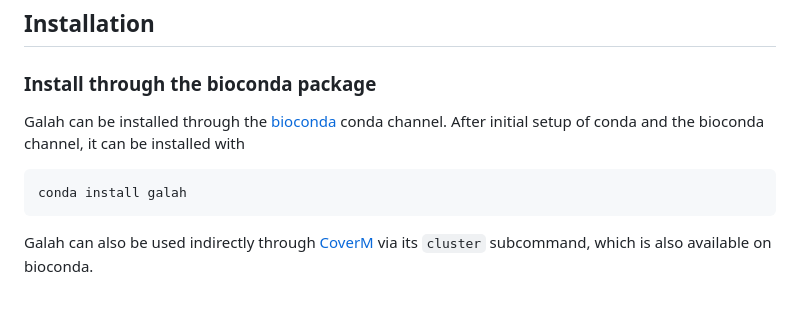
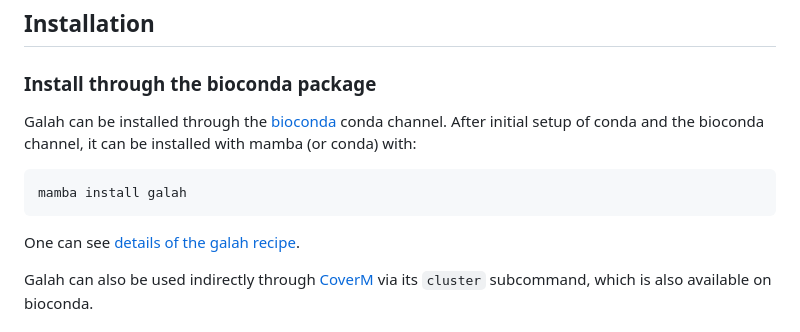
Before and after one commit to wwood/galah, a Markdown page: README.md, the part around the change. Drawn GitHub-style; blank space fills up the shorter version.

Commit message:
README.md: Use mamba not conda.
Co-authored by: @solc42.

See #46.

````diff
--- a/README.md
+++ b/README.md
@@ -52,11 +52,14 @@ highest ANI with.
 
 ### Install through the bioconda package
 
-Galah can be installed through the [bioconda](https://bioconda.github.io/user/install.html) conda channel. After initial setup of conda and the bioconda channel, it can be installed with
+Galah can be installed through the [bioconda](https://bioconda.github.io/user/install.html) conda channel. After initial setup of conda and the bioconda channel, it can be installed with mamba (or conda) with:
 
 ```
-conda install galah
+mamba install galah
 ```
+
+One can see [details of the galah recipe](https://bioconda.github.io/recipes/galah/README.html).
+
 Galah can also be used indirectly through
 [CoverM](https://github.com/wwood/CoverM) via its `cluster` subcommand, which is also available on bioconda.
 
````
